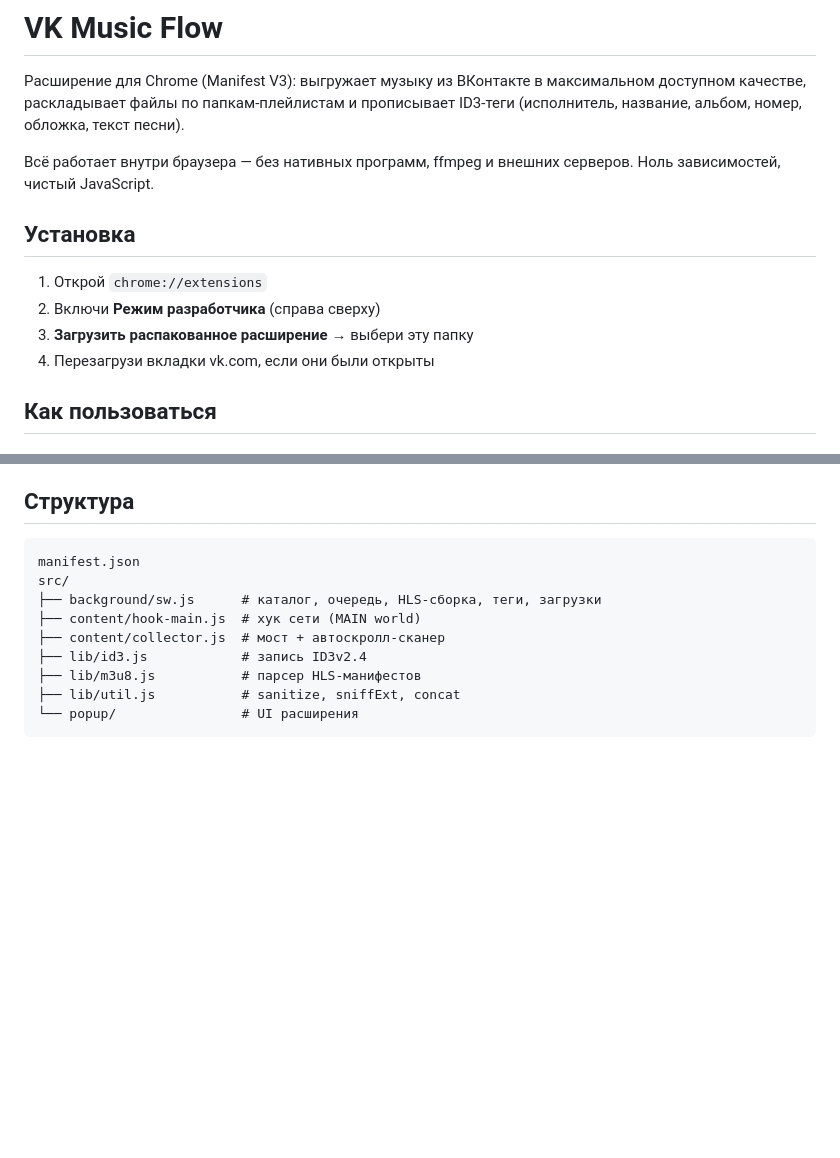
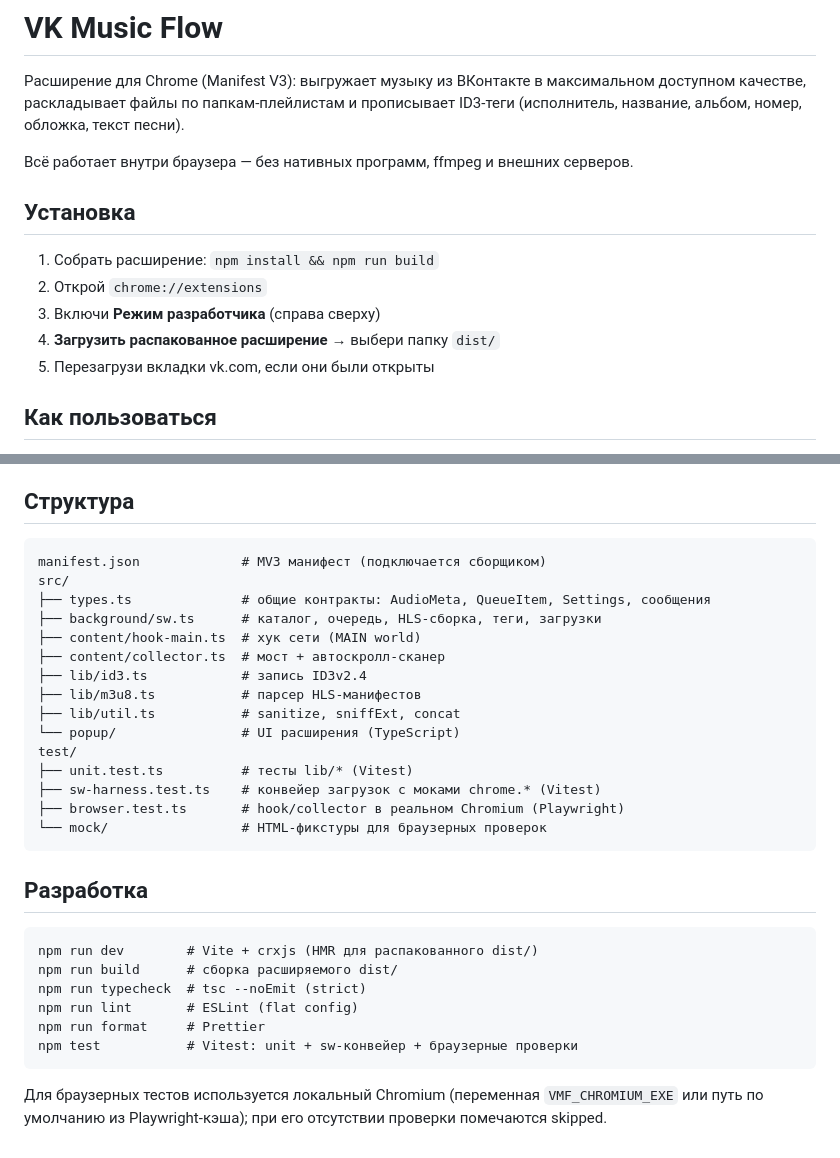
Before and after one commit to wdnameless/vk-music-flow, a Markdown page: README.md, 2 parts joined by grey strips. Drawn GitHub-style; blank space fills up the shorter version.

Commit message:
docs(readme): build/load-from-dist workflow, TS source layout, dev scripts

````diff
--- a/README.md
+++ b/README.md
@@ -2,14 +2,15 @@
 
 Расширение для Chrome (Manifest V3): выгружает музыку из ВКонтакте в максимальном доступном качестве, раскладывает файлы по папкам-плейлистам и прописывает ID3-теги (исполнитель, название, альбом, номер, обложка, текст песни).
 
-Всё работает внутри браузера — без нативных программ, ffmpeg и внешних серверов. Ноль зависимостей, чистый JavaScript.
+Всё работает внутри браузера — без нативных программ, ffmpeg и внешних серверов.
 
 ## Установка
 
-1. Открой `chrome://extensions`
-2. Включи **Режим разработчика** (справа сверху)
-3. **Загрузить распакованное расширение** → выбери эту папку
-4. Перезагрузи вкладки vk.com, если они были открыты
+1. Собрать расширение: `npm install && npm run build`
+2. Открой `chrome://extensions`
+3. Включи **Режим разработчика** (справа сверху)
+4. **Загрузить распакованное расширение** → выбери папку `dist/`
+5. Перезагрузи вкладки vk.com, если они были открыты
 
 ## Как пользоваться
 
@@ -47,13 +48,33 @@ VK закрыл методы `audio.*` официального API для ст
 ## Структура
 
 ```
-manifest.json
+manifest.json             # MV3 манифест (подключается сборщиком)
 src/
-├── background/sw.js      # каталог, очередь, HLS-сборка, теги, загрузки
-├── content/hook-main.js  # хук сети (MAIN world)
-├── content/collector.js  # мост + автоскролл-сканер
-├── lib/id3.js            # запись ID3v2.4
-├── lib/m3u8.js           # парсер HLS-манифестов
-├── lib/util.js           # sanitize, sniffExt, concat
-└── popup/                # UI расширения
+├── types.ts              # общие контракты: AudioMeta, QueueItem, Settings, сообщения
+├── background/sw.ts      # каталог, очередь, HLS-сборка, теги, загрузки
+├── content/hook-main.ts  # хук сети (MAIN world)
+├── content/collector.ts  # мост + автоскролл-сканер
+├── lib/id3.ts            # запись ID3v2.4
+├── lib/m3u8.ts           # парсер HLS-манифестов
+├── lib/util.ts           # sanitize, sniffExt, concat
+└── popup/                # UI расширения (TypeScript)
+test/
+├── unit.test.ts          # тесты lib/* (Vitest)
+├── sw-harness.test.ts    # конвейер загрузок с моками chrome.* (Vitest)
+├── browser.test.ts       # hook/collector в реальном Chromium (Playwright)
+└── mock/                 # HTML-фикстуры для браузерных проверок
 ```
+
+## Разработка
+
+```
+npm run dev        # Vite + crxjs (HMR для распакованного dist/)
+npm run build      # сборка расширяемого dist/
+npm run typecheck  # tsc --noEmit (strict)
+npm run lint       # ESLint (flat config)
+npm run format     # Prettier
+npm test           # Vitest: unit + sw-конвейер + браузерные проверки
+```
+
+Для браузерных тестов используется локальный Chromium (переменная `VMF_CHROMIUM_EXE`
+или путь по умолчанию из Playwright-кэша); при его отсутствии проверки помечаются skipped.
````
